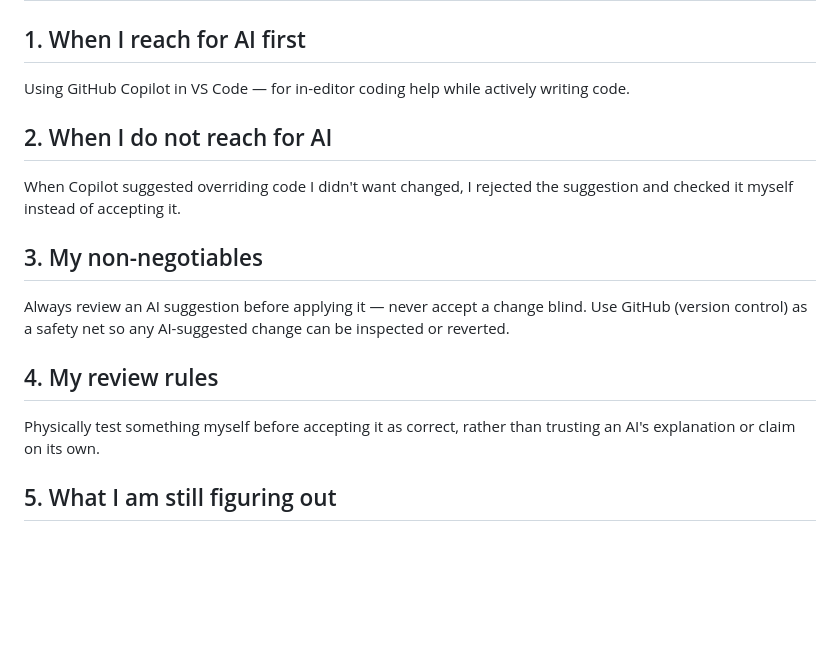
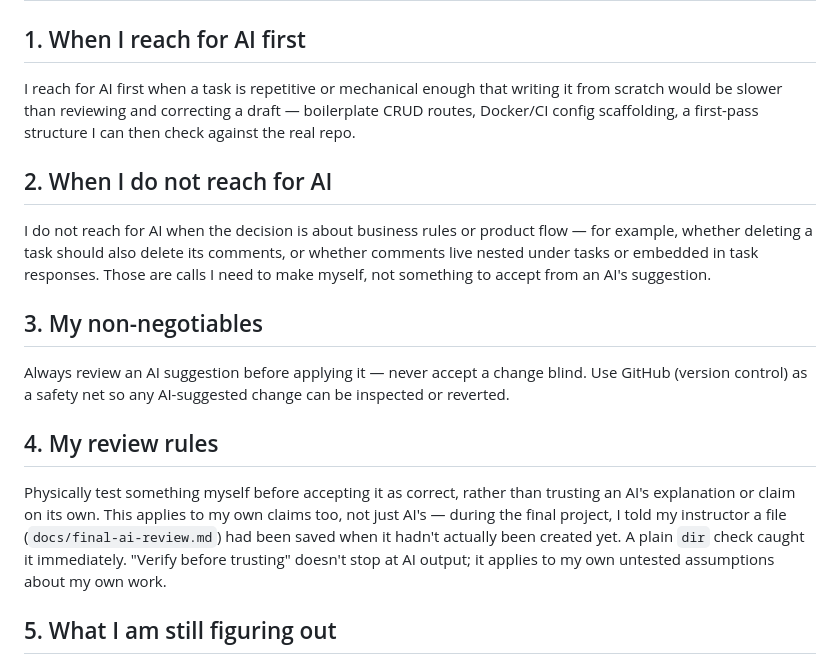
Before and after one commit to hmechmechani/task-tracker, a Markdown page: docs/ai-playbook.md, the part around the change. Drawn GitHub-style; blank space fills up the shorter version.

Commit message:
Final project: revise playbook with final-project evidence

```diff
--- a/docs/ai-playbook.md
+++ b/docs/ai-playbook.md
@@ -2,11 +2,11 @@
 
 ## 1. When I reach for AI first
 
-Using GitHub Copilot in VS Code — for in-editor coding help while actively writing code.
+I reach for AI first when a task is repetitive or mechanical enough that writing it from scratch would be slower than reviewing and correcting a draft — boilerplate CRUD routes, Docker/CI config scaffolding, a first-pass structure I can then check against the real repo.
 
 ## 2. When I do not reach for AI
 
-When Copilot suggested overriding code I didn't want changed, I rejected the suggestion and checked it myself instead of accepting it.
+I do not reach for AI when the decision is about business rules or product flow — for example, whether deleting a task should also delete its comments, or whether comments live nested under tasks or embedded in task responses. Those are calls I need to make myself, not something to accept from an AI's suggestion.
 
 ## 3. My non-negotiables
 
@@ -14,7 +14,7 @@ Always review an AI suggestion before applying it — never accept a change blin
 
 ## 4. My review rules
 
-Physically test something myself before accepting it as correct, rather than trusting an AI's explanation or claim on its own.
+Physically test something myself before accepting it as correct, rather than trusting an AI's explanation or claim on its own. This applies to my own claims too, not just AI's — during the final project, I told my instructor a file (`docs/final-ai-review.md`) had been saved when it hadn't actually been created yet. A plain `dir` check caught it immediately. "Verify before trusting" doesn't stop at AI output; it applies to my own untested assumptions about my own work.
 
 ## 5. What I am still figuring out
 
```
